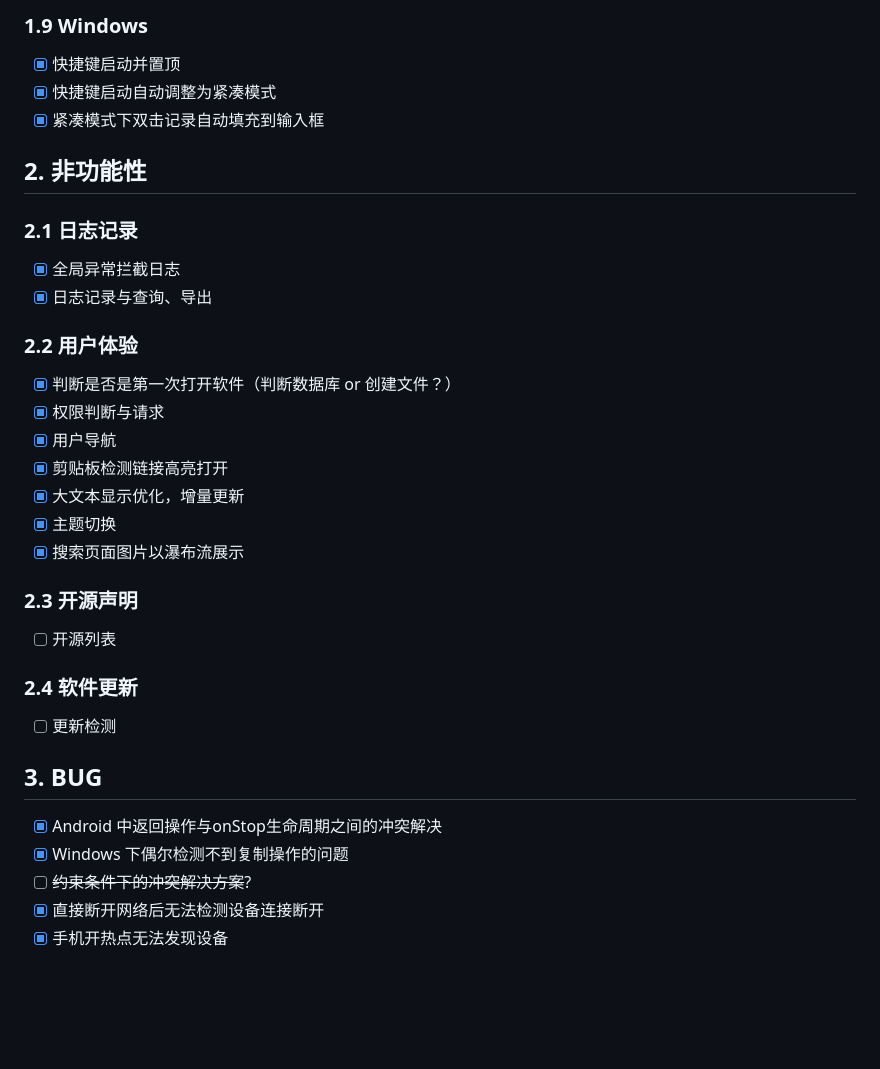
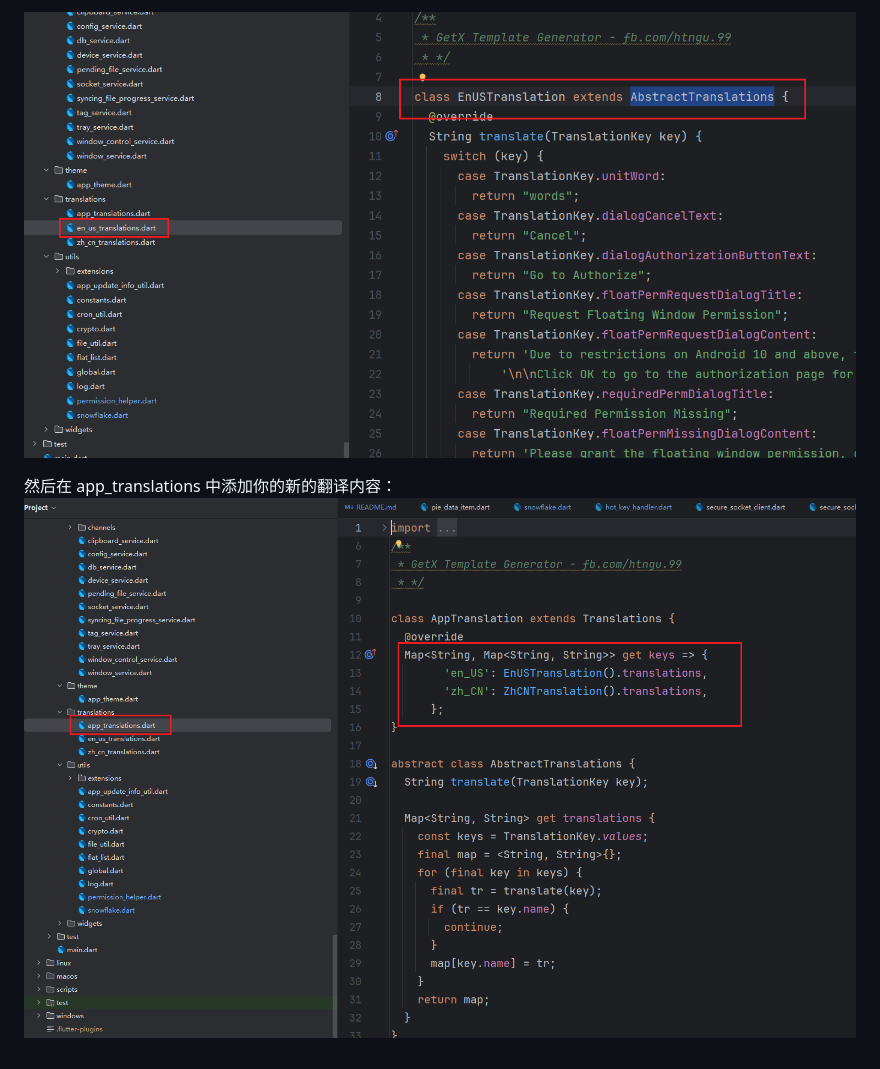
Before and after one commit to jeffpeng3/ClipShare, a Markdown page: README.md, the part around the change printed below. GitHub-like rendering; pictures changed too: docs/images/translations_module_country.png (added), docs/images/translations_module_country_add.png (added); blank space fills up the shorter version.

```diff
--- a/README.md
+++ b/README.md
@@ -61,39 +73,5 @@
 
-### 1.9 Windows
+![image-20250421234856894](docs/images/translations_module_country.png)
 
-+ [x] 快捷键启动并置顶
-+ [x] 快捷键启动自动调整为紧凑模式
-+ [x] 紧凑模式下双击记录自动填充到输入框
-
-## 2. 非功能性
-
-### 2.1 日志记录
-
-+ [x] 全局异常拦截日志
-+ [x] 日志记录与查询、导出
-
-### 2.2 用户体验
-
-+ [x] 判断是否是第一次打开软件（判断数据库 or 创建文件？）
-+ [x] 权限判断与请求
-+ [x] 用户导航
-+ [x] 剪贴板检测链接高亮打开
-+ [x] 大文本显示优化，增量更新
-+ [x] 主题切换
-+ [x] 搜索页面图片以瀑布流展示
-
-### 2.3 开源声明
-
-+ [ ] 开源列表
-
-### 2.4 软件更新
-
-+ [ ] 更新检测
-
-## 3. BUG
-
-+ [x] Android 中返回操作与onStop生命周期之间的冲突解决
-+ [x] Windows 下偶尔检测不到复制操作的问题
-+ [ ] ~~约束条件下的冲突解决方案~~?
-+ [x] 直接断开网络后无法检测设备连接断开
-+ [x] 手机开热点无法发现设备
+然后在 app_translations 中添加你的新的翻译内容：
+![image-20250421234944040](docs/images/translations_module_country_add.png)
```
Also changed, not shown: other parts of README.md (+50 -38 lines), docs/images/service_module.png (added), 4 other files.
